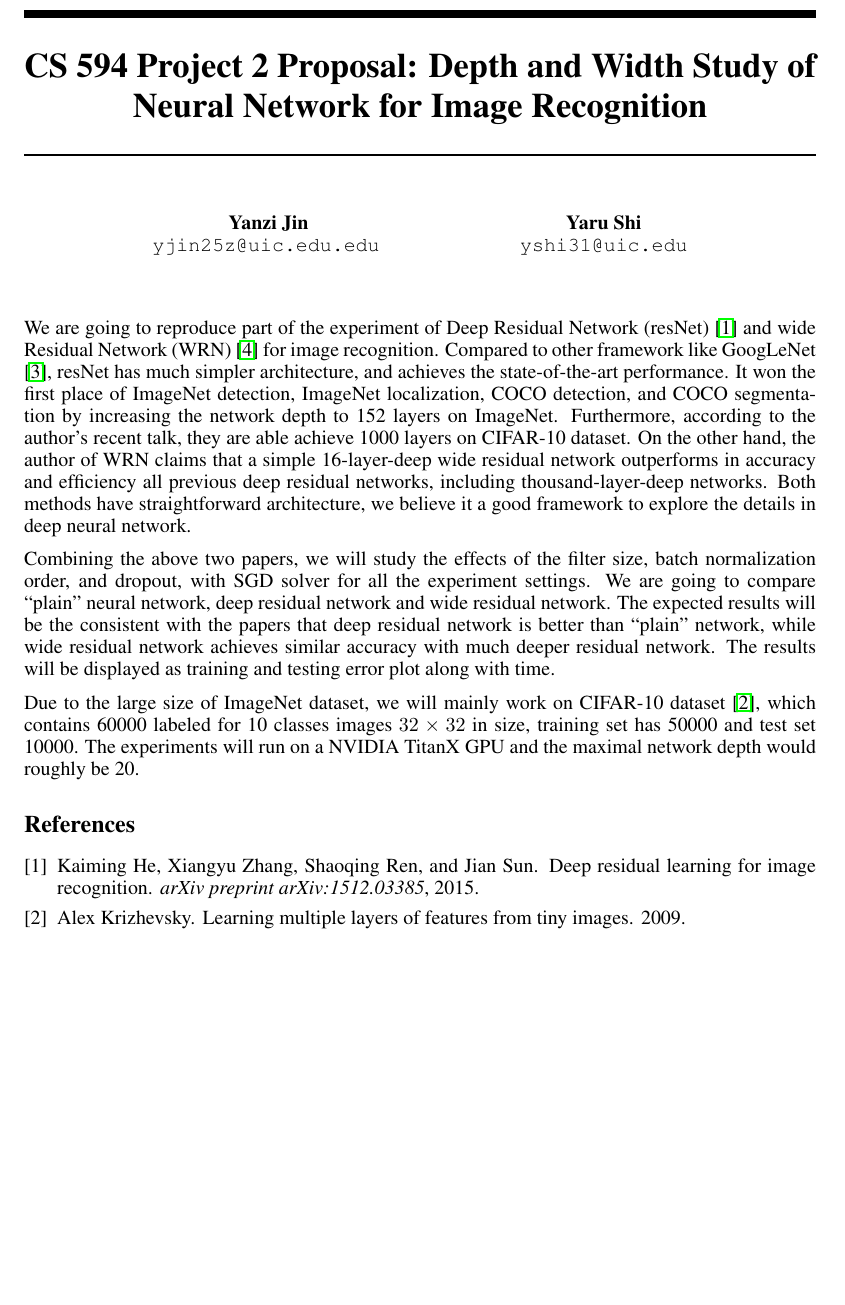
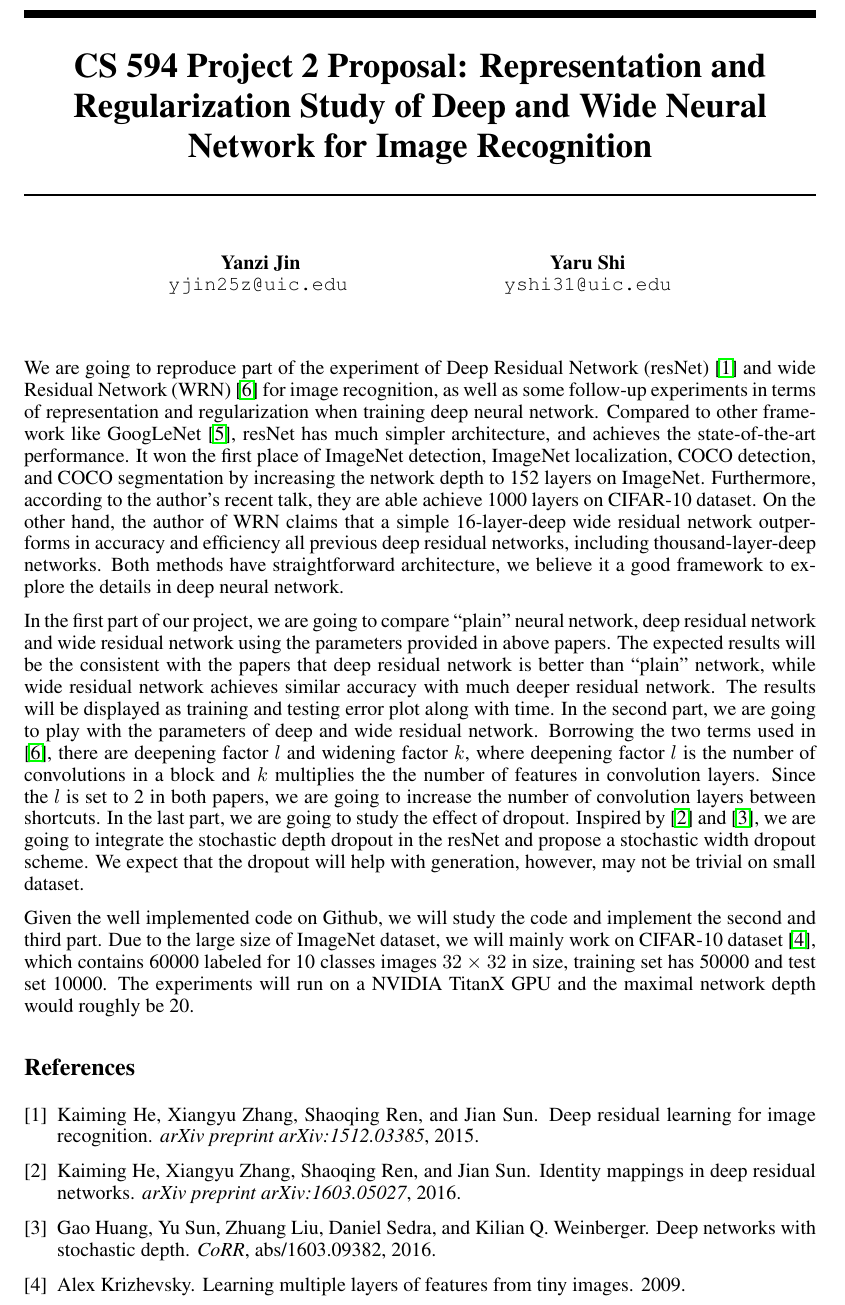
Before and after one commit to jinyanzi/cs594_project2, a LaTeX document (proposal/proposal.tex, which reads proposal/proposal.bib): part of the page before the commit and part of page 1 of 2 after it, cut so that both start at the same text, the shorter picture padded with empty space. Compiled offline with pdfLaTeX.

Commit message:
second version proposal added and more paper added

```diff
--- a/proposal/proposal.bib
+++ b/proposal/proposal.bib
@@ -28,0 +42 @@
+               Kilian Q. Weinberger},
--- a/proposal/proposal.tex
+++ b/proposal/proposal.tex
@@ -5,12 +5,12 @@
 %\documentstyle[nips14submit_09,times,art10]{article} % For LaTeX 2.09
 
 
-\title{CS 594 Project 2 Proposal: Depth and Width Study of Neural Network for Image Recognition}
+\title{CS 594 Project 2 Proposal: Representation and Regularization Study of Deep and Wide Neural Network for Image Recognition}
 
 
 \author{
 Yanzi Jin \\
-\texttt{yjin25z@uic.edu.edu} \\
+\texttt{yjin25z@uic.edu} \\
 \And
 Yaru Shi \\
 \texttt{yshi31@uic.edu} \\
@@ -33,11 +33,11 @@ Yaru Shi \\
 
 \maketitle
 
-We are going to reproduce part of the experiment of Deep Residual Network (resNet) \cite{he2015deep} and wide Residual Network (WRN) \cite{zagoruyko2016wide} for image recognition. Compared to other framework like GoogLeNet \cite{szegedy2015going}, resNet has much simpler architecture, and achieves the state-of-the-art performance. It won the first place of ImageNet detection, ImageNet localization, COCO detection, and COCO segmentation by increasing the network depth to 152 layers on ImageNet. Furthermore, according to the author's recent talk, they are able achieve 1000 layers on CIFAR-10 dataset. On the other hand, the author of WRN claims that a simple 16-layer-deep wide residual network outperforms in accuracy and efficiency all previous deep residual networks, including thousand-layer-deep networks. Both methods have straightforward architecture, we believe it a good framework to explore the details in deep neural network.
+We are going to reproduce part of the experiment of Deep Residual Network (resNet) \cite{he2015deep} and wide Residual Network (WRN) \cite{zagoruyko2016wide} for image recognition, as well as some follow-up experiments in terms of representation and regularization when training deep neural network. Compared to other framework like GoogLeNet \cite{szegedy2015going}, resNet has much simpler architecture, and achieves the state-of-the-art performance. It won the first place of ImageNet detection, ImageNet localization, COCO detection, and COCO segmentation by increasing the network depth to 152 layers on ImageNet. Furthermore, according to the author's recent talk, they are able achieve 1000 layers on CIFAR-10 dataset. On the other hand, the author of WRN claims that a simple 16-layer-deep wide residual network outperforms in accuracy and efficiency all previous deep residual networks, including thousand-layer-deep networks. Both methods have straightforward architecture, we believe it a good framework to explore the details in deep neural network.
 
-Combining the above two papers, we will study the effects of the filter size, batch normalization order, and dropout, with SGD solver for all the experiment settings. We are going to compare ``plain'' neural network, deep residual network and wide residual network. The expected results will be the consistent with the papers that deep residual network is better than ``plain'' network, while wide residual network achieves similar accuracy with much deeper residual network. The results will be displayed as training and testing error plot along with time.
+In the first part of our project, we are going to compare ``plain'' neural network, deep residual network and wide residual network using the parameters provided in above papers. The expected results will be the consistent with the papers that deep residual network is better than ``plain'' network, while wide residual network achieves similar accuracy with much deeper residual network. The results will be displayed as training and testing error plot along with time. In the second part, we are going to play with the parameters of deep and wide residual network. Borrowing the two terms used in \cite{zagoruyko2016wide}, there are deepening factor $l$ and widening factor $k$, where deepening factor $l$ is the number of convolutions in a block and $k$ multiplies the the number of features in convolution layers. Since the $l$ is set to 2 in both papers, we are going to increase the number of convolution layers between shortcuts. In the last part, we are going to study the effect of dropout. Inspired by \cite{he2016identity} and \cite{DBLP:journals/corr/HuangSLSW16}, we are going to integrate the stochastic depth dropout in the resNet and propose a stochastic width dropout scheme. We expect that the dropout will help with generation, however, may not be trivial on small dataset.
 
-Due to the large size of ImageNet dataset, we will mainly work on CIFAR-10 dataset \cite{krizhevsky2009learning}, which contains 60000 labeled for 10 classes images $32\times32$ in size, training set has 50000 and test set 10000. The experiments will run on a NVIDIA TitanX GPU and the maximal network depth would roughly be 20.
+Given the well implemented code on Github, we will study the code and implement the second and third part. Due to the large size of ImageNet dataset, we will mainly work on CIFAR-10 dataset \cite{krizhevsky2009learning}, which contains 60000 labeled for 10 classes images $32\times32$ in size, training set has 50000 and test set 10000. The experiments will run on a NVIDIA TitanX GPU and the maximal network depth would roughly be 20.
 
 \bibliographystyle{plain}
 \bibliography{proposal}
```
Also changed, not shown: paper/Deep Networks with Stochastic Depth.pdf (added), paper/Identity Mappings in Deep Residual Networks.pdf (added), proposal/proposal.bbl (deleted), proposal/proposal.pdf, proposal/proposal.bib (22 more changed lines), 2 other files.
